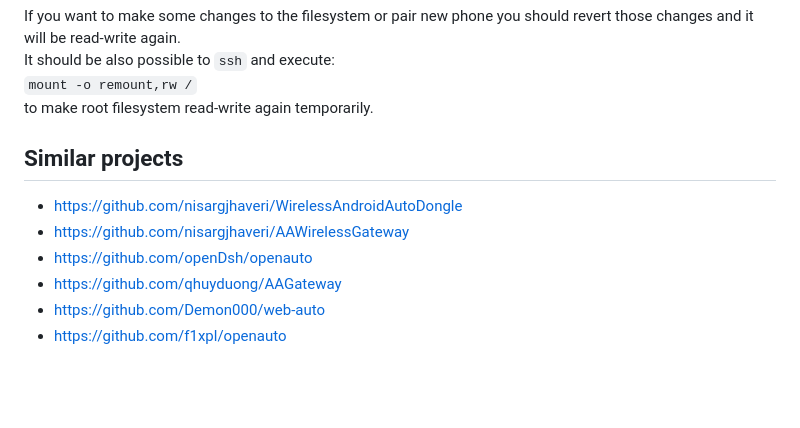
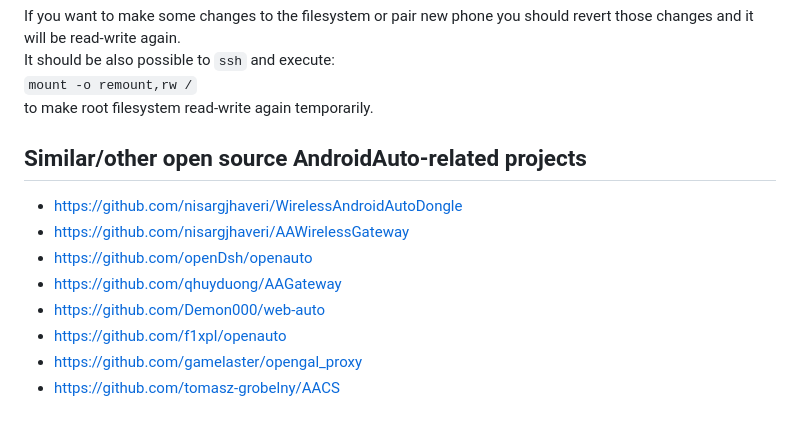
Before and after one commit to juggie/aa-proxy-rs, a Markdown page: README.md, the part around the change. Rendered like a GitHub page; blank space fills up the shorter version.

Commit message:
Update README.md
Another links to AA-related projects (also mentioned in #19)

```diff
--- a/README.md
+++ b/README.md
@@ -243,10 +243,12 @@ It should be also possible to `ssh` and execute:<br>
 `mount -o remount,rw /`<br>
 to make root filesystem read-write again temporarily.
 
-## Similar projects
+## Similar/other open source AndroidAuto-related projects
 - https://github.com/nisargjhaveri/WirelessAndroidAutoDongle
 - https://github.com/nisargjhaveri/AAWirelessGateway
 - https://github.com/openDsh/openauto
 - https://github.com/qhuyduong/AAGateway
 - https://github.com/Demon000/web-auto
 - https://github.com/f1xpl/openauto
+- https://github.com/gamelaster/opengal_proxy
+- https://github.com/tomasz-grobelny/AACS
```
